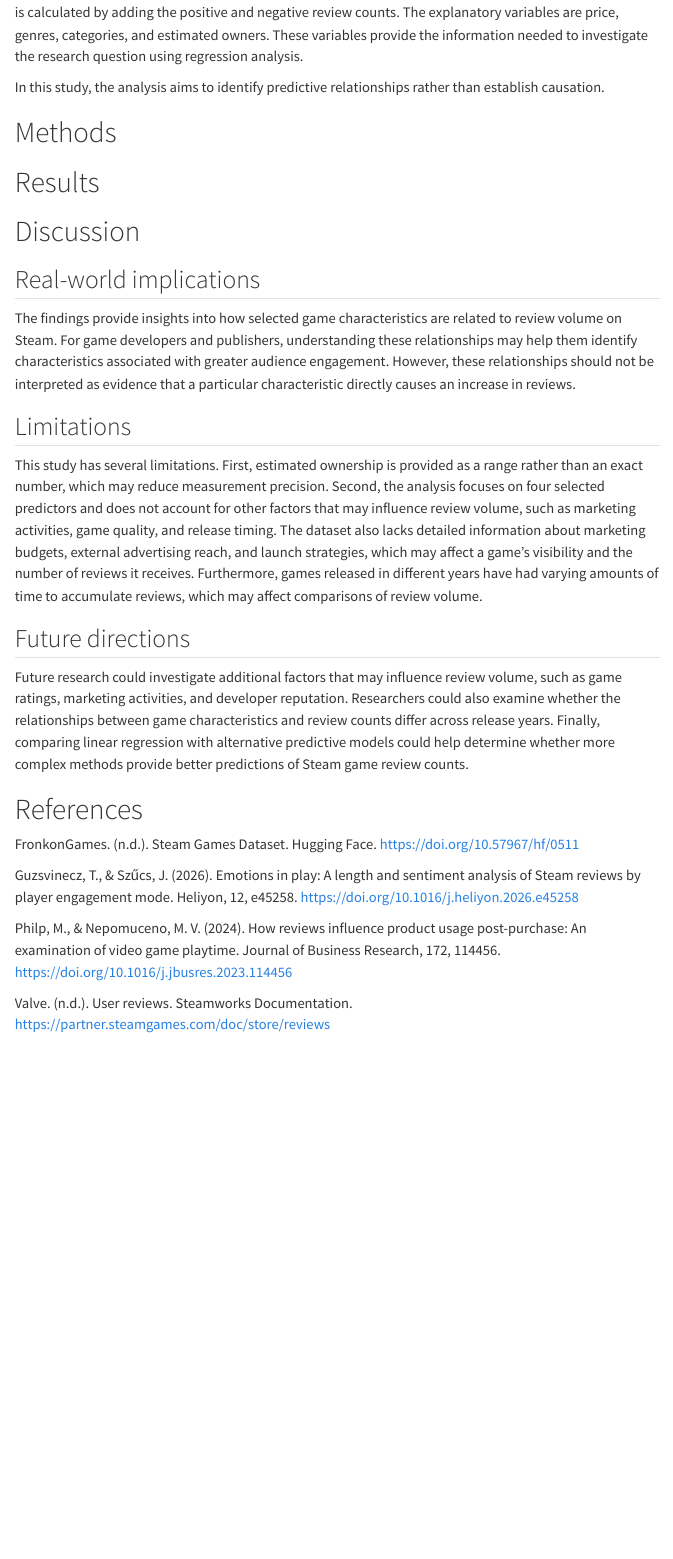
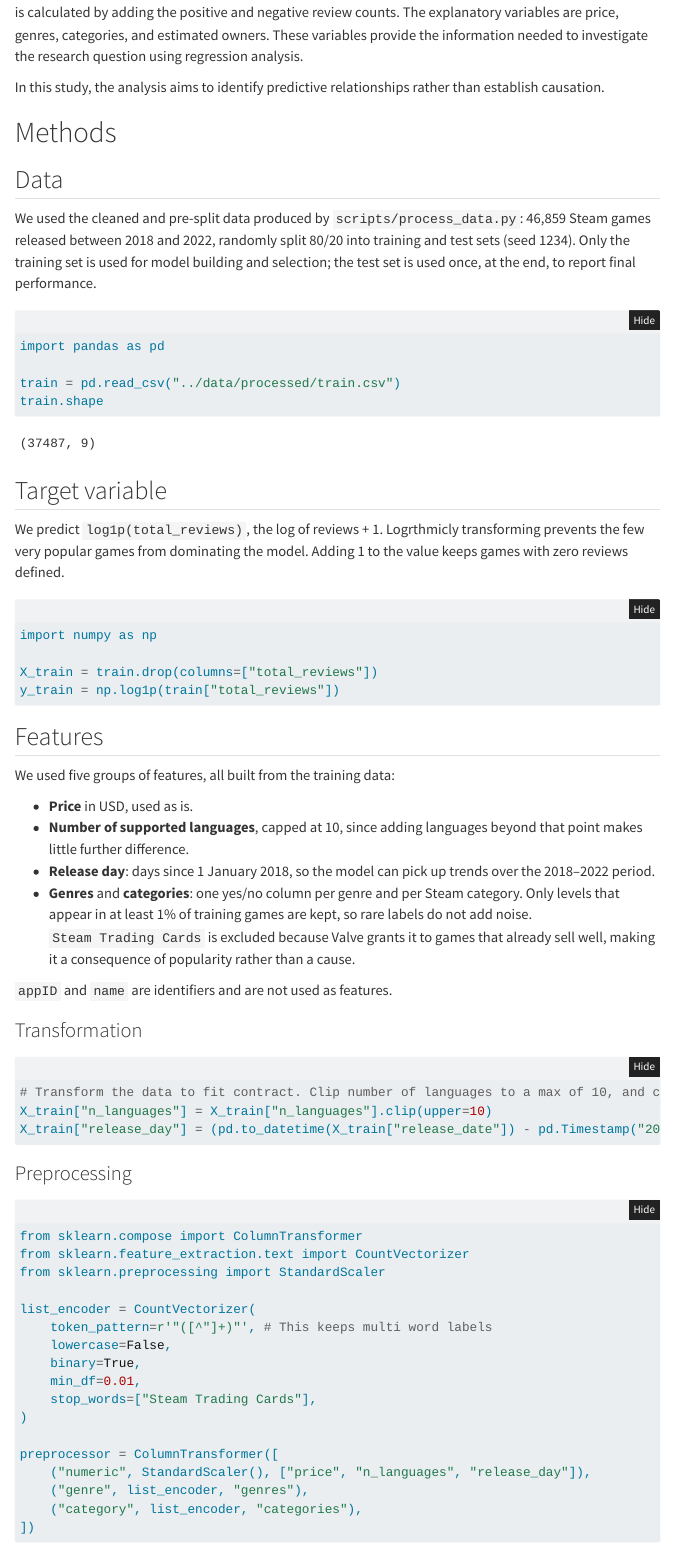
Before and after one commit to UBC-MDS-2026-27/DSCI-522-Group-13-Repository, a Quarto document (analysis/videogames-regression.qmd): the page in a window 1100 px wide, from 680 px down. Rendered offline with R 4.5, knitr and Pandoc in place of Quarto, with nearby package versions; folded parts are opened; menus at the side of the page are left out.

Commit message:
first draft of preprocessing

````diff
--- a/analysis/videogames-regression.qmd
+++ b/analysis/videogames-regression.qmd
@@ -21,6 +21,68 @@ In this study, the analysis aims to identify predictive relationships rather tha
 
 # Methods
 
+## Data
+
+We used the cleaned and pre-split data produced by `scripts/process_data.py`: 46,859 Steam games released between 2018 and 2022, randomly split 80/20 into training and test sets (seed 1234). Only the training set is used for model building and selection; the test set is used once, at the end, to report final performance.
+
+```{python}
+import pandas as pd
+
+train = pd.read_csv("../data/processed/train.csv")
+train.shape
+```
+
+## Target variable
+
+<!-- TODO: justify the log1p transform using Cary's EDA (skew + zero reviews, #40 figure) -->
+
+We predict `log1p(total_reviews)`, the log of reviews + 1. Logrthmicly transforming prevents the few very popular games from dominating the model. Adding 1 to the value keeps games with zero reviews defined.
+
+```{python}
+import numpy as np
+
+X_train = train.drop(columns=["total_reviews"])
+y_train = np.log1p(train["total_reviews"])
+```
+
+## Features
+
+We used five groups of features, all built from the training data:
+
+- **Price** in USD, used as is.
+- **Number of supported languages**, capped at 10, since adding languages beyond that point makes little further difference.
+- **Release day**: days since 1 January 2018, so the model can pick up trends over the 2018–2022 period.
+- **Genres** and **categories**: one yes/no column per genre and per Steam category. Only levels that appear in at least 1% of training games are kept, so rare labels do not add noise. `Steam Trading Cards` is excluded because Valve grants it to games that already sell well, making it a consequence of popularity rather than a cause.
+
+`appID` and `name` are identifiers and are not used as features.
+
+### Transformation
+```{python}
+# Transform the data to fit contract. Clip number of languages to a max of 10, and calculate release day.
+X_train["n_languages"] = X_train["n_languages"].clip(upper=10)
+X_train["release_day"] = (pd.to_datetime(X_train["release_date"]) - pd.Timestamp("2018-01-01")).dt.days
+```
+
+### Preprocessing
+```{python}
+from sklearn.compose import ColumnTransformer
+from sklearn.feature_extraction.text import CountVectorizer
+from sklearn.preprocessing import StandardScaler
+
+list_encoder = CountVectorizer(
+    token_pattern=r'"([^"]+)"', # This keeps multi word labels
+    lowercase=False,
+    binary=True,
+    min_df=0.01,
+    stop_words=["Steam Trading Cards"],
+)
+
+preprocessor = ColumnTransformer([
+    ("numeric", StandardScaler(), ["price", "n_languages", "release_day"]),
+    ("genre", list_encoder, "genres"),
+    ("category", list_encoder, "categories"),
+])
+```
 
 # Results
 
````
